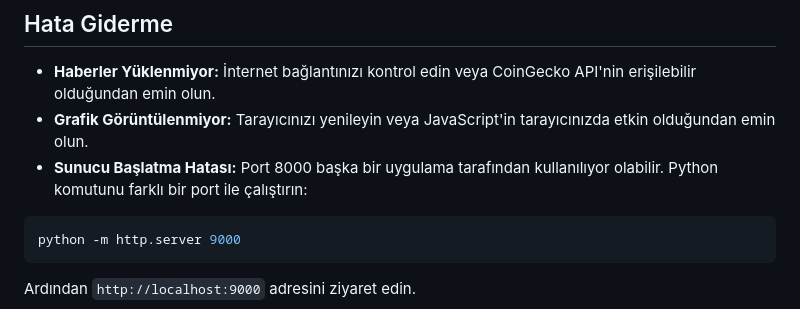
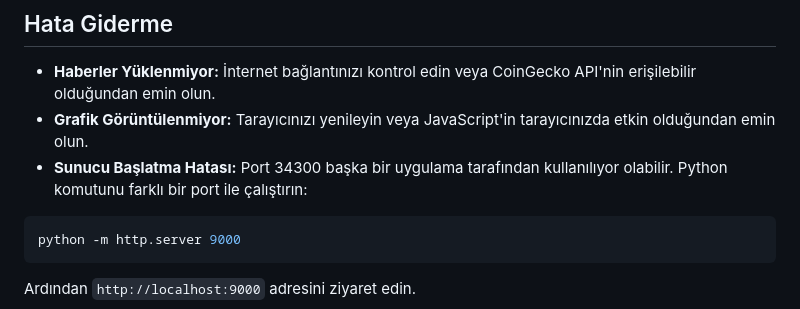
Before and after one commit to mustafaeness/QuantView---Cryptocurrency-Analysis-Platform, a Markdown page: README.md, the part around the change. Rendered like a GitHub page.

Commit message:
README.md dosyasında sunucu başlatma hatası için kullanılan port numarası 8000'den 34300'e güncellendi.

````diff
--- a/README.md
+++ b/README.md
@@ -129,7 +129,7 @@ Ana sayfada "Haberler" bağlantısına tıklayarak kripto para haberlerine eriş
 
 - **Haberler Yüklenmiyor:** İnternet bağlantınızı kontrol edin veya CoinGecko API'nin erişilebilir olduğundan emin olun.
 - **Grafik Görüntülenmiyor:** Tarayıcınızı yenileyin veya JavaScript'in tarayıcınızda etkin olduğundan emin olun.
-- **Sunucu Başlatma Hatası:** Port 8000 başka bir uygulama tarafından kullanılıyor olabilir. Python komutunu farklı bir port ile çalıştırın:
+- **Sunucu Başlatma Hatası:** Port 34300 başka bir uygulama tarafından kullanılıyor olabilir. Python komutunu farklı bir port ile çalıştırın:
 
 ```bash
 python -m http.server 9000
````
